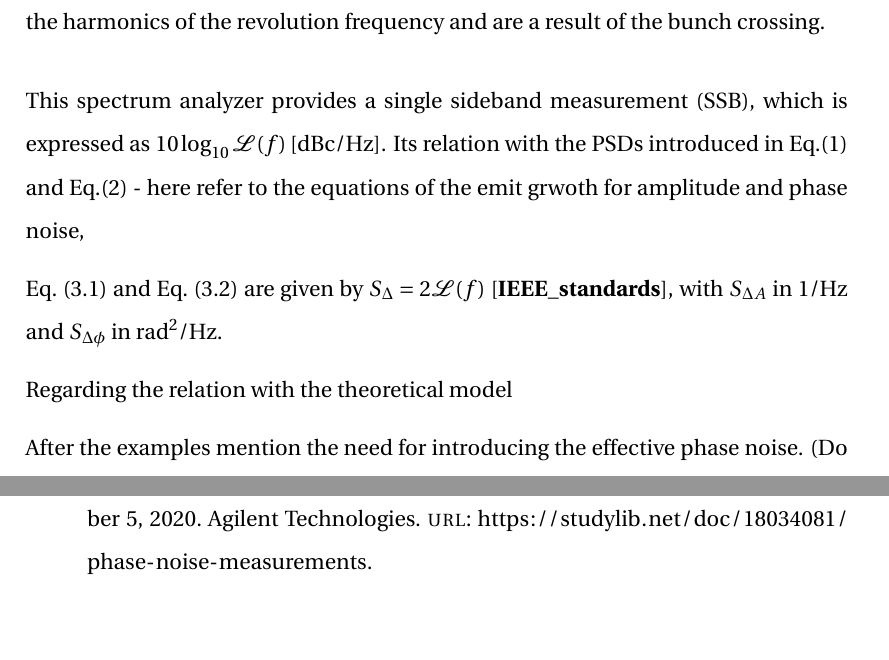
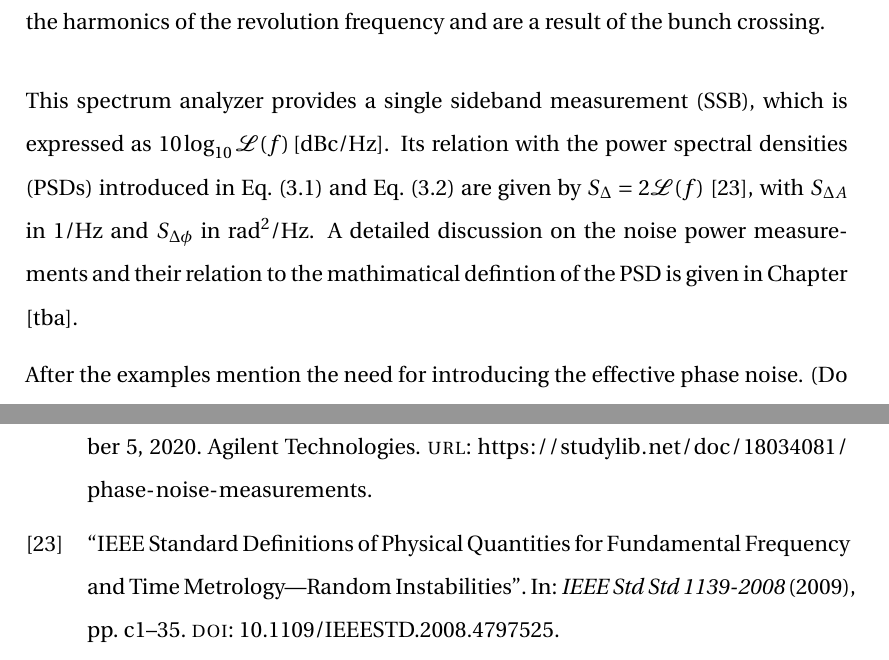
Before and after one commit to natriant/PhD_thesis, a LaTeX thesis (main.tex, which reads chapters/chapter05.tex, references.bib): two parts of pages 32 and 40 of 40, joined at a grey line, cut so that both start at the same text. The pictures show the PDF file main.pdf that the author committed with the source.

Commit message:
mention the relation between the measured spectra and the mathematical definitions

```diff
--- a/chapters/chapter05.tex
+++ b/chapters/chapter05.tex
@@ -42,14 +42,10 @@ The beam and machine conditions for the emittance growth studies were discussed
      \label{fig:example_PN_and_AN}
 \end{figure}
 
-This spectrum analyzer provides a single sideband measurement (SSB), which is expressed as $10\log_{10}\mathcal{L}(f)$\,[dBc/Hz]. Its relation with the PSDs introduced in Eq.(1) and Eq.(2) - here refer to the equations of the emit grwoth for amplitude and phase noise,
+\begin{sloppypar} % to fix \hbox too wide
+This spectrum analyzer provides a single sideband measurement (SSB), which is expressed as $10\log_{10}\mathcal{L}(f)$\,[dBc/Hz]. Its relation with the power spectral densities (PSDs) introduced in Eq.~\eqref{eq:dey_an} and Eq.~\eqref{eq:dey_pn} are given by $S_\Delta = 2\mathcal{L}(f)$~\cite{IEEE:4797525}, with $S_{\Delta A}$ in 1/Hz and $S_{\Delta\phi}$ in rad$^2$/Hz. A detailed discussion on the noise power measurements and their relation to the mathimatical defintion of the PSD is given in Chapter [tba].
+\end{sloppypar} % to fix \hbox too wide
 
-Eq.~\eqref{eq:dey_an} and Eq.~\eqref{eq:dey_pn} are given by $S_\Delta = 2\mathcal{L}(f)$~\cite{IEEE_standards}, with $S_{\Delta A}$ in 1/Hz and $S_{\Delta\phi}$ in rad$^2$/Hz.
-
-
-
-
-Regarding the relation with the theoretical model
 
 
 
--- a/references.bib
+++ b/references.bib
@@ -309,0 +314,2 @@ and Techniques",
+  title={IEEE Standard Definitions of Physical Quantities for Fundamental Frequency and Time Metrology---Random Instabilities},
+  year={2009},
@@ -309,0 +319,2 @@ and Techniques",
+  doi={10.1109/IEEESTD.2008.4797525}
+  }
```
Also changed, not shown: main.pdf, references.bib (7 more changed lines).
